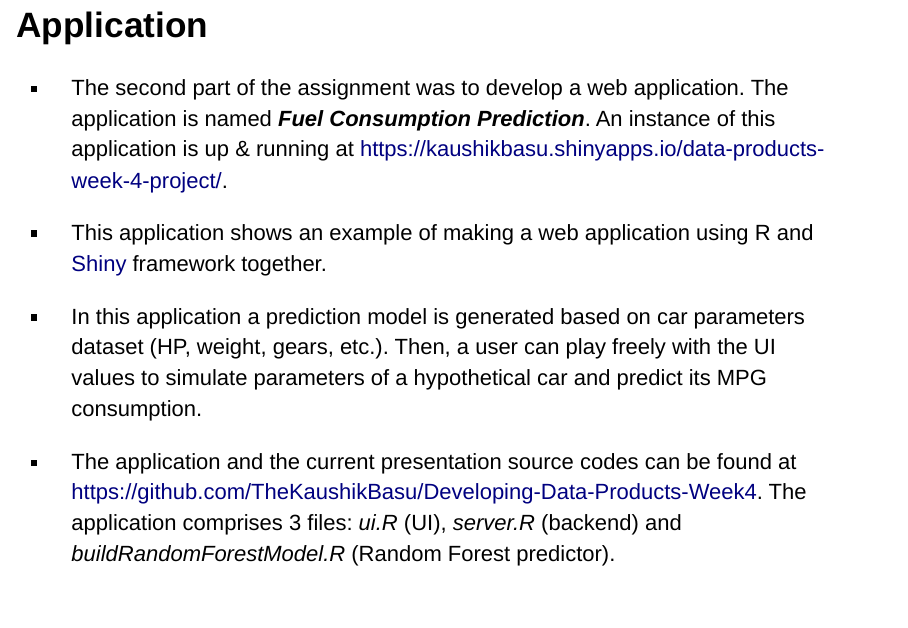
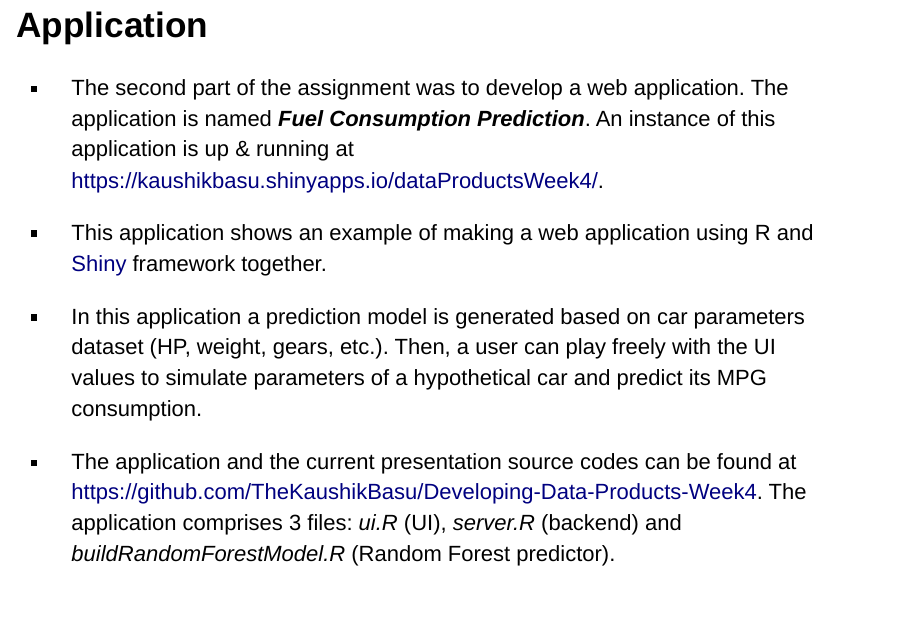
Before and after one commit to TheKaushikBasu/Developing-Data-Products-Week4, an R Markdown document (dataProductsWeek4.Rmd): page 3 of 7. Rendered offline with R 4.5, knitr and Pandoc, with nearby package versions.

Commit message:
Add files via upload

```diff
--- a/dataProductsWeek4.Rmd
+++ b/dataProductsWeek4.Rmd
@@ -21,7 +21,7 @@ knitr::opts_chunk$set(echo = FALSE)
 
 ## Application
 
- - The second part of the assignment was to develop a web application. The application is named ***Fuel Consumption Prediction***. An instance of this application is up & running at <https://kaushikbasu.shinyapps.io/data-products-week-4-project/>.
+ - The second part of the assignment was to develop a web application. The application is named ***Fuel Consumption Prediction***. An instance of this application is up & running at <https://kaushikbasu.shinyapps.io/dataProductsWeek4/>.
 
 
  - This application shows an example of making a web application using R and [Shiny](https://shiny.rstudio.com) framework together.
```
